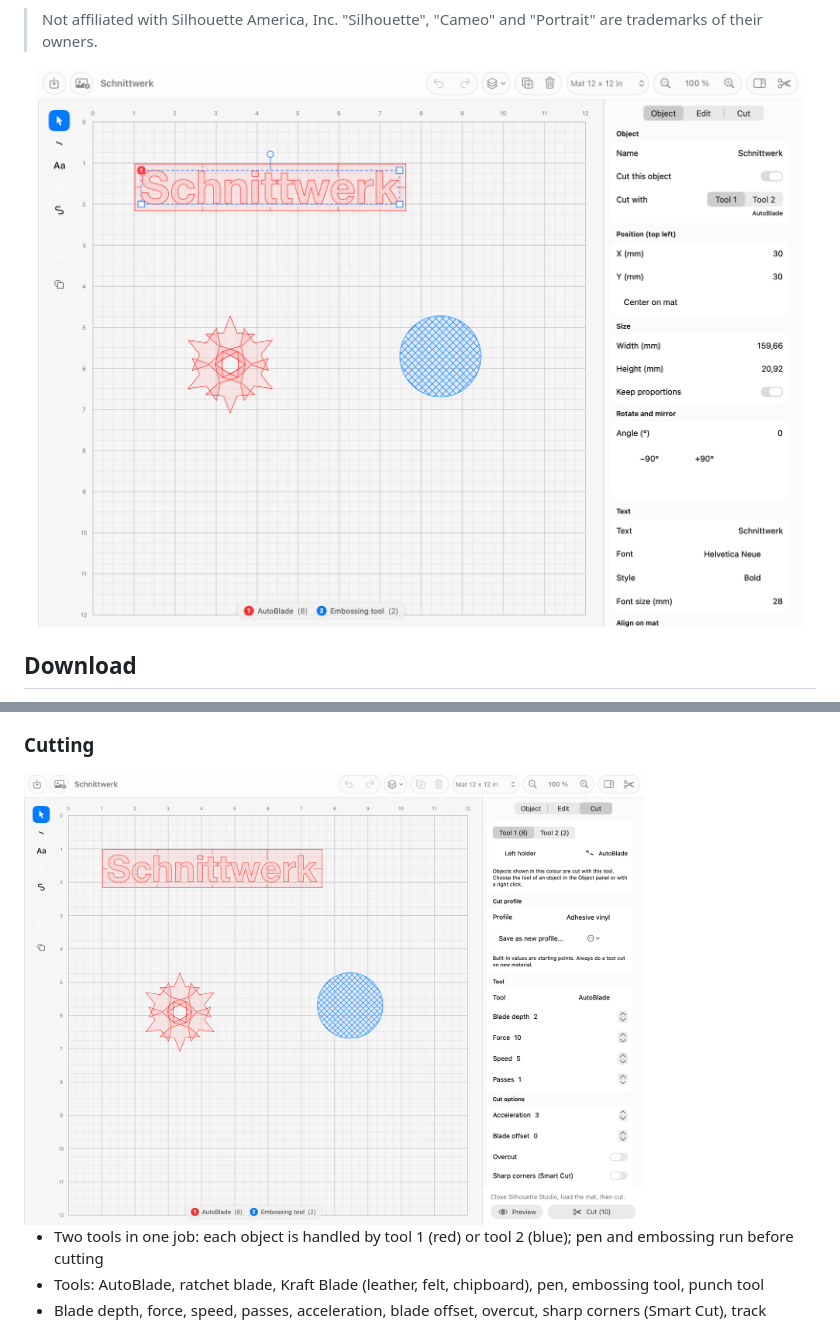
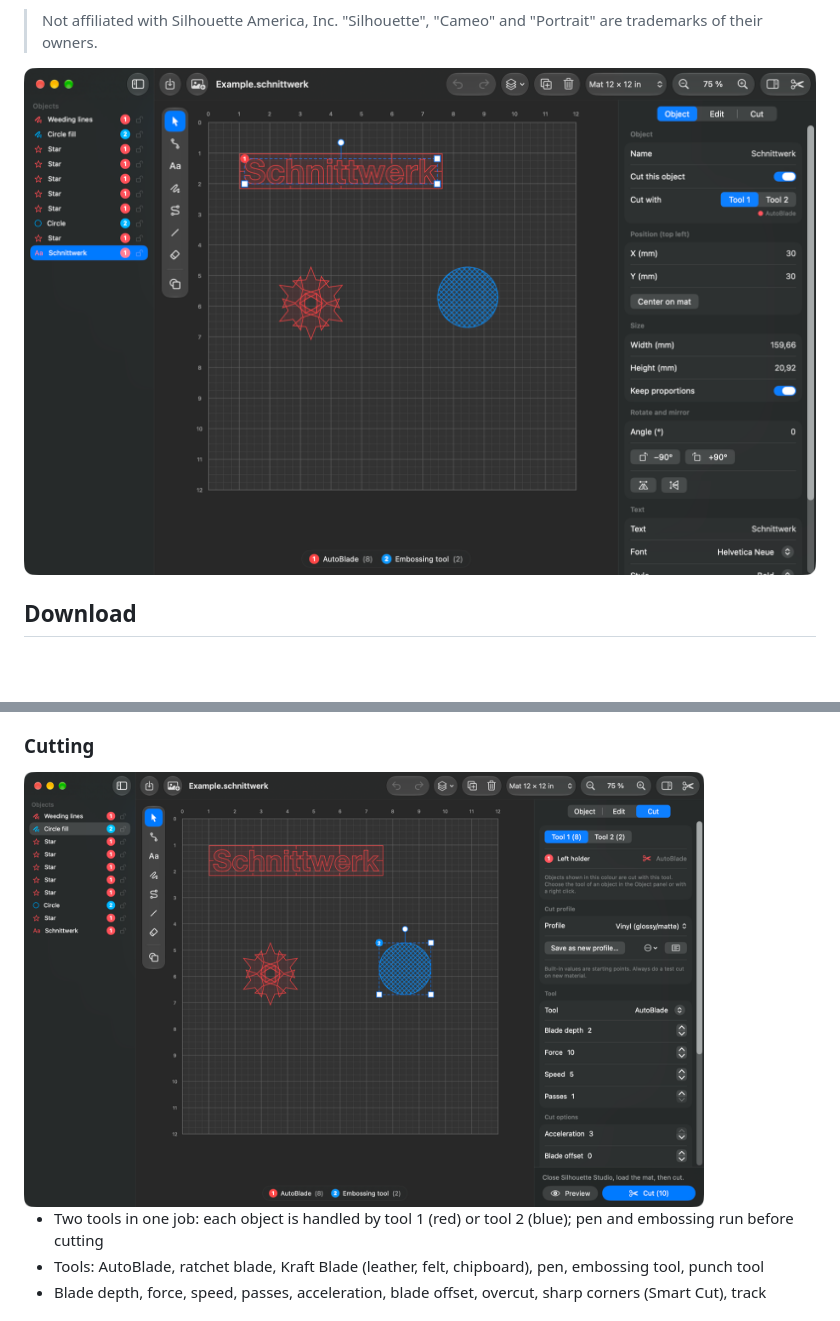
Before and after one commit to ManuelW77/Schnittwerk, a Markdown page: README.md, 2 parts joined by grey strips. Drawn GitHub-style; pictures changed too: docs/screenshots/en-cut.png, docs/screenshots/en-main.png; blank space fills up the shorter version.

```diff
--- a/README.md
+++ b/README.md
@@ -13,7 +13,7 @@
 > Not affiliated with Silhouette America, Inc. "Silhouette", "Cameo" and "Portrait" are trademarks of their owners.
 
 <p align="center">
-  <img src="docs/screenshots/en-main.png" width="820" alt="Schnittwerk: mat with text, stars and an emboss fill, object panel on the right">
+  <img src="docs/screenshots/en-main.png" width="880" alt="Schnittwerk in dark mode: mat with text, stars and an emboss fill, object panel on the right">
 </p>
 
 ## Download
@@ -86,7 +89,7 @@ first, then Bluetooth. Over Bluetooth, the plotter must not be connected to anot
 
 ### Cutting
 
-<img src="docs/screenshots/en-cut.png" width="620" alt="Cut panel with tool 1 and 2, cut profile and cut options">
+<img src="docs/screenshots/en-cut.png" width="680" alt="Cut panel with tool 1 and 2, cut profile and cut options">
 
 - Two tools in one job: each object is handled by tool 1 (red) or tool 2 (blue); pen and embossing run before cutting
 - Tools: AutoBlade, ratchet blade, Kraft Blade (leather, felt, chipboard), pen, embossing tool, punch tool
```
Also changed, not shown: other parts of README.md (+3 -0 lines), README.de.md (+5 -2 lines), docs/screenshots/de-cut.png, docs/screenshots/de-edit.png (added), docs/screenshots/de-main.png, docs/screenshots/en-edit.png (added), 5 other files.
